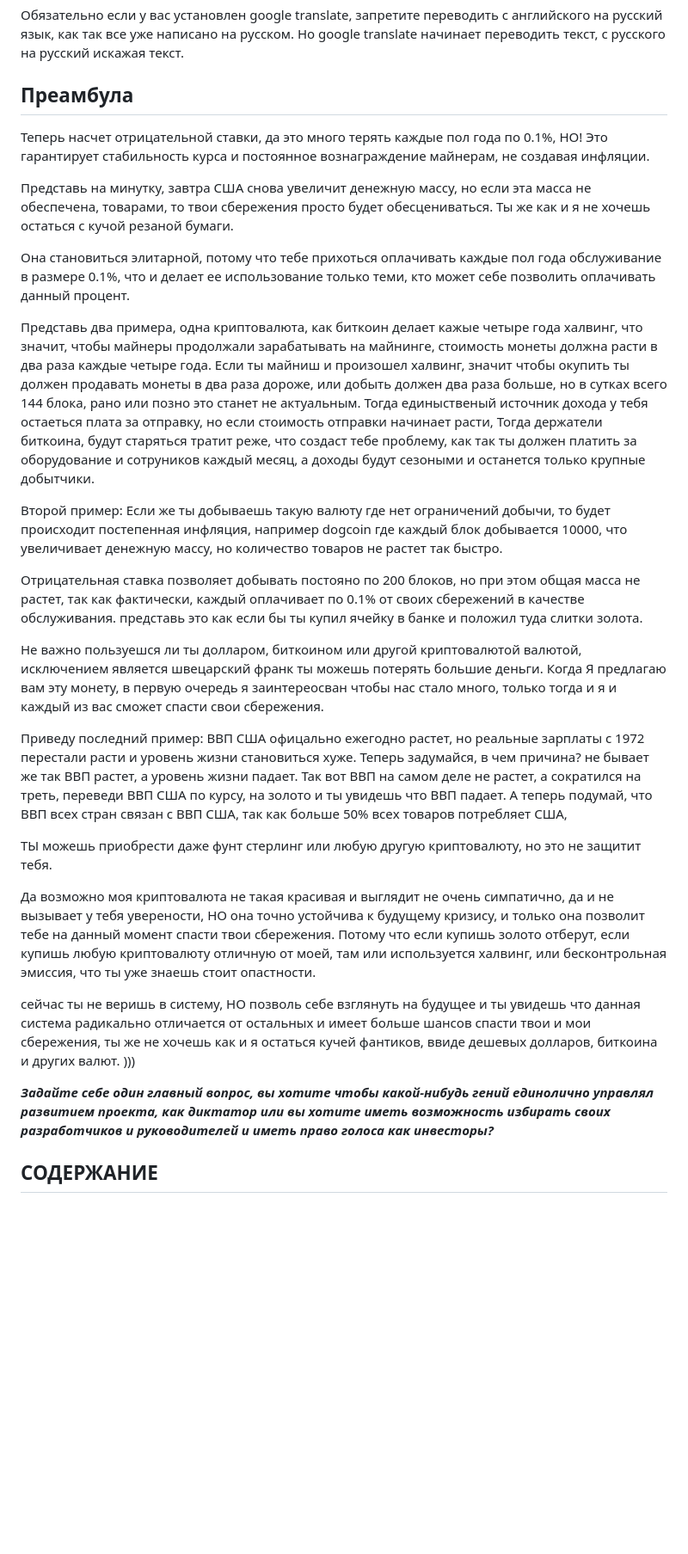
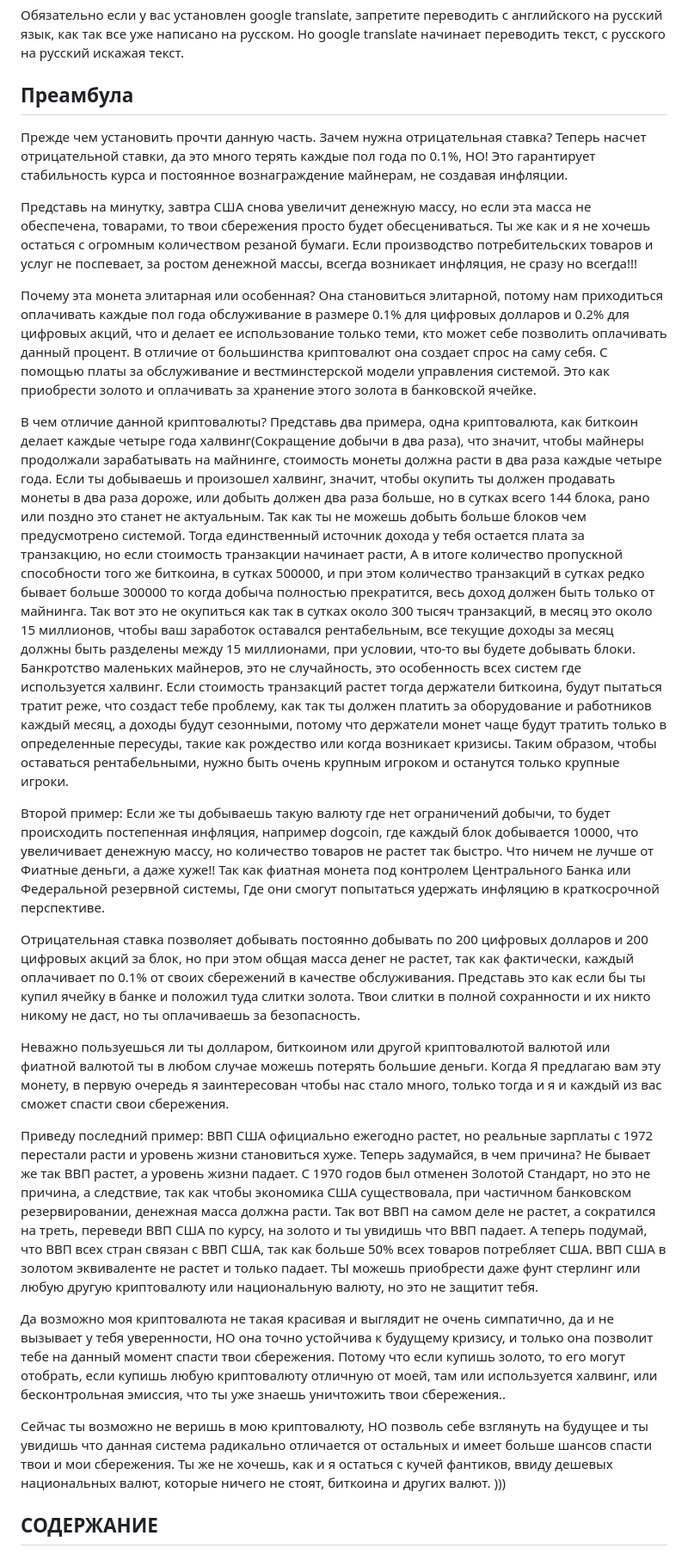
Before and after one commit to CorporateFounder/unitedStates_final, a Markdown page: readme.md, the part around the change. Shown at 86% size. Rendered like a GitHub page; blank space fills up the shorter version.

Commit message:
Преамбула в readme.md

```diff
--- a/readme.md
+++ b/readme.md
@@ -6,47 +6,75 @@
 как так все уже написано на русском. Но google translate начинает переводить текст, с русского на русский искажая текст.
 
 ## Преамбула
+Прежде чем установить прочти данную часть.
+Зачем нужна отрицательная ставка?
 Теперь насчет отрицательной ставки, да это много терять каждые пол года по 0.1%, НО!
 Это гарантирует стабильность курса и постоянное вознаграждение майнерам, не создавая инфляции.
 
 Представь на минутку, завтра США снова увеличит денежную массу, но если эта масса не обеспечена, товарами, то
-твои сбережения просто будет обесцениваться. Ты же как и я не хочешь остаться с кучой резаной бумаги.
+твои сбережения просто будет обесцениваться. Ты же как и я не хочешь остаться с огромным количеством резаной бумаги.
+Если производство потребительских товаров и услуг не поспевает, за ростом денежной массы, всегда возникает инфляция, не сразу но всегда!!!
 
-Она становиться элитарной, потому что тебе прихоться оплачивать каждые пол года обслуживание в размере 0.1%, что и делает ее использование только теми, кто может себе позволить оплачивать данный процент.
+Почему эта монета элитарная или особенная?
+Она становиться элитарной, потому нам приходиться оплачивать каждые пол года обслуживание в размере 0.1% для цифровых долларов
+и 0.2% для цифровых акций, что и делает ее использование только теми, кто может себе позволить оплачивать данный процент.
+В отличие от большинства криптовалют она создает спрос на саму себя. С помощью платы за обслуживание и вестминстерской модели
+управления системой. Это как приобрести золото и оплачивать за хранение этого золота в банковской ячейке.
 
-Представь два примера, одна криптовалюта, как биткоин делает кажые четыре года халвинг, что значит, чтобы майнеры продолжали зарабатывать на майнинге, стоимость монеты должна расти в два раза каждые четыре года.
-Если ты майниш и произошел халвинг, значит чтобы окупить ты должен продавать монеты в два раза дороже, или добыть должен два раза больше, но в сутках всего 144 блока, рано или позно это станет не актуальным.
-Тогда единыственый источник дохода у тебя остаеться плата за отправку, но если стоимость отправки начинает расти,
-Тогда держатели биткоина, будут старяться тратит реже, что создаст тебе проблему, как так ты должен платить за оборудование и сотруников каждый месяц, а доходы будут сезоными и останется только крупные добытчики.
+В чем отличие данной криптовалюты?
+Представь два примера, одна криптовалюта, как биткоин делает каждые четыре года халвинг(Сокращение добычи в два раза), что значит,
+чтобы майнеры продолжали зарабатывать на майнинге,
+стоимость монеты должна расти в два раза каждые четыре года.
+Если ты добываешь и произошел халвинг, значит, чтобы окупить ты должен продавать монеты в два раза дороже,
+или добыть должен два раза больше, но в сутках всего 144 блока, рано или поздно это станет не актуальным.
+Так как ты не можешь добыть больше блоков чем предусмотрено системой.
+Тогда единственный источник дохода у тебя остается плата за транзакцию, но если стоимость транзакции начинает расти,
+А в итоге количество пропускной способности того же биткоина, в сутках 500000, и при этом количество транзакций в сутках редко
+бывает больше 300000 то когда добыча полностью прекратится, весь доход должен быть только от майнинга.
+Так вот это не окупиться как так в сутках около 300 тысяч транзакций, в месяц это около 15 миллионов, чтобы
+ваш заработок оставался рентабельным, все текущие доходы за месяц должны быть разделены между 15 миллионами,
+при условии, что-то вы будете добывать блоки. Банкротство маленьких майнеров, это не случайность, это особенность
+всех систем где используется халвинг.
+Если стоимость транзакций растет
+тогда держатели биткоина, будут пытаться тратит реже, что создаст тебе проблему, как так ты должен платить за оборудование и работников каждый месяц,
+а доходы будут сезонными, потому что держатели монет чаще будут тратить только в определенные пересуды, такие
+как рождество или когда возникает кризисы. Таким образом, чтобы оставаться рентабельными, нужно быть очень крупным игроком и останутся только
+крупные игроки.
 
 Второй пример:
-Если же ты добываешь такую валюту где нет ограничений добычи, то будет происходит постепенная инфляция, например dogcoin где каждый блок добывается 10000, что увеличивает денежную массу, но количество товаров не растет так быстро.
+Если же ты добываешь такую валюту где нет ограничений добычи, то будет происходить постепенная инфляция, например dogcoin,
+где каждый блок добывается 10000, что увеличивает денежную массу, но количество товаров не растет так быстро.
+Что ничем не лучше от Фиатные деньги, а даже хуже!! Так как фиатная монета под контролем Центрального Банка или Федеральной резервной системы,
+Где они смогут попытаться удержать инфляцию в краткосрочной перспективе.
 
-Отрицательная ставка позволяет добывать постояно по 200 блоков, но при этом общая масса не растет, так как фактически,
-каждый оплачивает по 0.1% от своих сбережений в качестве обслуживания. представь это как если бы ты купил ячейку в банке и положил туда слитки золота.
+Отрицательная ставка позволяет добывать постоянно добывать по 200 цифровых долларов и 200 цифровых акций за блок, но при этом общая масса
+денег не растет, так как фактически,
+каждый оплачивает по 0.1% от своих сбережений в качестве обслуживания. Представь это как если бы ты купил ячейку в банке и положил туда слитки золота.
+Твои слитки в полной сохранности и их никто никому не даст, но ты оплачиваешь за безопасность.
 
-Не важно пользуешся ли ты долларом, биткоином или другой криптовалютой
-валютой, исключением является швецарский франк
-ты можешь потерять большие деньги.
-Когда Я предлагаю вам эту монету, в первую очередь я заинтереосван чтобы нас стало много, только тогда и я и каждый из вас сможет спасти свои сбережения.
+Неважно пользуешься ли ты долларом, биткоином или другой криптовалютой
+валютой или фиатной валютой
+ты в любом случае можешь потерять большие деньги.
+Когда Я предлагаю вам эту монету, в первую очередь я заинтересован чтобы нас стало много, только тогда и я и каждый из вас сможет спасти свои сбережения.
 
-Приведу последний пример: ВВП США офицально ежегодно растет, но реальные зарплаты с 1972 перестали расти и уровень
-жизни становиться хуже. Теперь задумайся, в чем причина? не бывает же так ВВП растет, а уровень жизни падает.
-Так вот ВВП на самом деле не растет, а сократился на треть, переведи ВВП США по курсу, на золото и ты увидешь что ВВП падает.
-А теперь подумай, что ВВП всех стран связан с ВВП США, так как больше 50% всех товаров потребляет США,
+Приведу последний пример: ВВП США официально ежегодно растет, но реальные зарплаты с 1972 перестали расти и уровень
+жизни становиться хуже. Теперь задумайся, в чем причина? Не бывает же так ВВП растет, а уровень жизни падает.
+С 1970 годов был отменен Золотой Стандарт, но это не причина, а следствие, так как чтобы экономика США существовала,
+при частичном банковском резервировании, денежная масса должна расти.
+Так вот ВВП на самом деле не растет, а сократился на треть, переведи ВВП США по курсу, на золото и ты увидишь что ВВП падает.
+А теперь подумай, что ВВП всех стран связан с ВВП США, так как больше 50% всех товаров потребляет США.
+ВВП США в золотом эквиваленте не растет и только падает.
+ТЫ можешь приобрести даже фунт стерлинг или любую другую криптовалюту или национальную валюту, но это не защитит тебя.
 
-ТЫ можешь приобрести даже фунт стерлинг или любую другую криптовалюту, но это не защитит тебя.
+Да возможно моя криптовалюта не такая красивая и выглядит не очень симпатично, да и не вызывает у тебя уверенности,
+НО она точно устойчива к будущему кризису, и только она позволит тебе на данный момент спасти твои сбережения.
+Потому что если купишь золото, то его могут отобрать,
+если купишь любую криптовалюту отличную от моей, там или используется халвинг, или бесконтрольная эмиссия, что ты уже знаешь уничтожить твои сбережения..
 
-Да возможно моя криптовалюта не такая красивая и выглядит не очень симпатично, да и не вызывает у тебя уверености,
-НО она точно устойчива к будущему кризису, и только она позволит тебе на данный момент спасти твои сбережения.
-Потому что если купишь золото отберут, если купишь любую криптовалюту отличную от моей, там или используется халвинг, или бесконтрольная эмиссия, что ты уже знаешь стоит опастности.
+Сейчас ты возможно не веришь в мою криптовалюту, НО позволь себе взглянуть на будущее и ты увидишь что данная система радикально
+отличается от остальных и имеет больше шансов спасти твои и мои сбережения.
+Ты же не хочешь, как и я остаться с кучей фантиков, ввиду дешевых национальных валют, которые ничего не стоят, биткоина и других валют. )))
 
-сейчас ты не веришь в систему, НО позволь себе взглянуть на будущее и ты увидешь что данная система радикально отличается от остальных и имеет больше шансов спасти твои и мои сбережения,
-ты же не хочешь как и я остаться кучей фантиков, ввиде дешевых долларов, биткоина и других валют. )))
-
-***Задайте себе один главный вопрос, вы хотите чтобы какой-нибудь гений единолично управлял развитием проекта,
-как диктатор или вы хотите иметь возможность избирать своих разработчиков и руководителей и иметь
-право голоса как инвесторы?***
 
 
 ## СОДЕРЖАНИЕ
```
